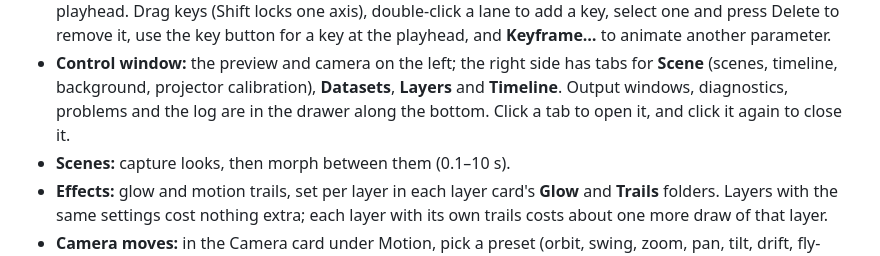
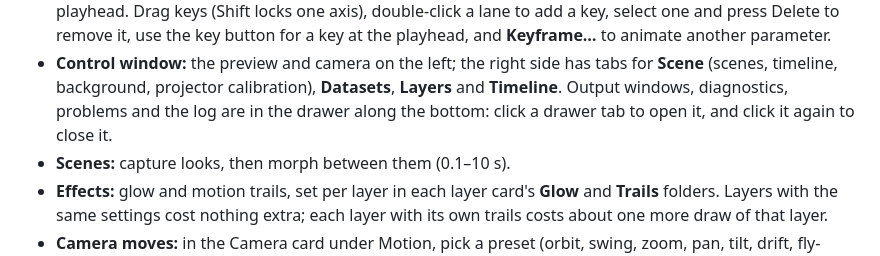
Before and after one commit to edmonkey-nz/chromagraph, a Markdown page: README.md, the part around the change. Drawn GitHub-style.

Commit message:
README: tidy the control window bullet
Co-Authored-By: Claude Opus 5.5 <noreply@anthropic.com>

```diff
--- a/README.md
+++ b/README.md
@@ -121,8 +121,7 @@ the NVIDIA GPU.
 - **Control window:** the preview and camera on the left; the right side has tabs for
   **Scene** (scenes, timeline, background, projector calibration), **Datasets**, **Layers**
   and **Timeline**. Output windows, diagnostics, problems and the log are in the drawer
-  along the bottom.
-  Click a tab to open it, and click it again to close it.
+  along the bottom: click a drawer tab to open it, and click it again to close it.
 - **Scenes:** capture looks, then morph between them (0.1–10 s).
 - **Effects:** glow and motion trails, set per layer in each layer card's **Glow** and
   **Trails** folders. Layers with the same settings cost nothing extra; each layer with
```
